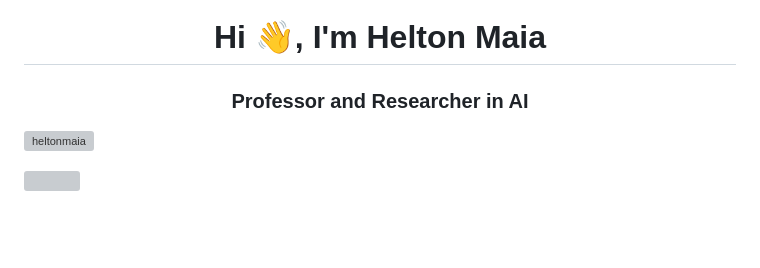
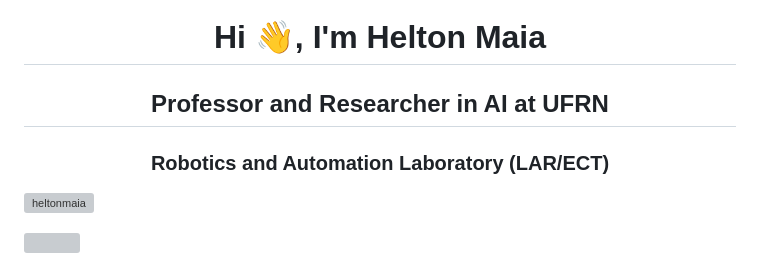
Before and after one commit to heltonmaia/heltonmaia, a Markdown page: README.md, the part around the change. Drawn GitHub-style; blank space fills up the shorter version; grey boxes are pictures that could not be loaded.

```diff
--- a/README.md
+++ b/README.md
@@ -1,5 +1,7 @@
 <h1 align="center">Hi 👋, I'm Helton Maia</h1>
-<h3 align="center">Professor and Researcher in AI</h3>
+<h2 align="center">Professor and Researcher in AI at UFRN</h2>
+<h3 align="center">Robotics and Automation Laboratory (LAR/ECT)</h3>
+
 
 <p align="left"> <img src="https://komarev.com/ghpvc/?username=heltonmaia&label=Profile%20views&color=0e75b6&style=flat" alt="heltonmaia" /> </p>
 
```
